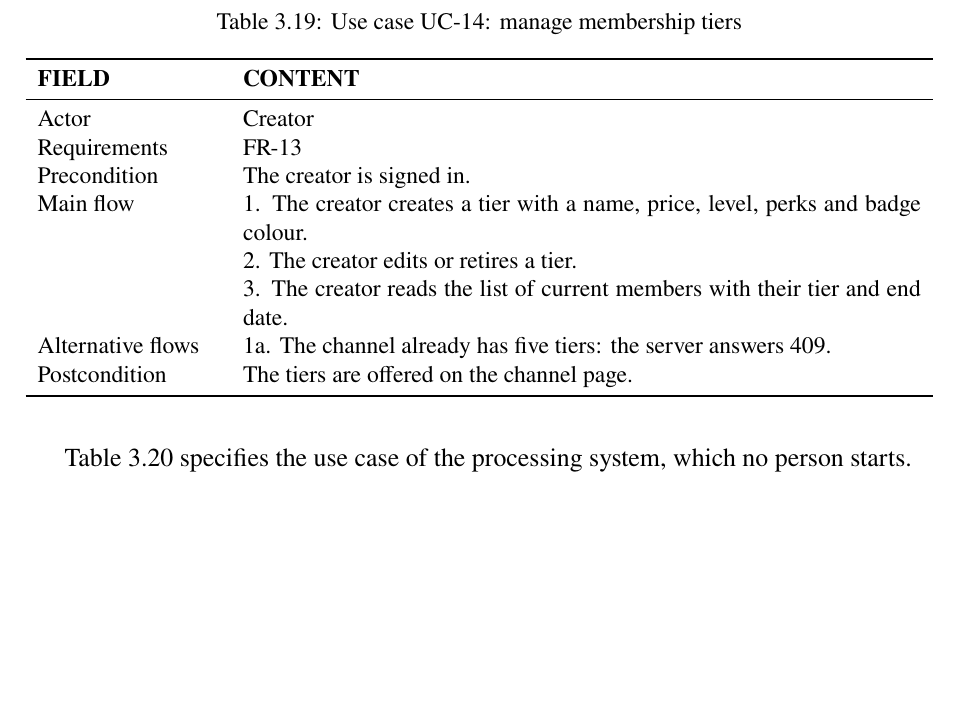
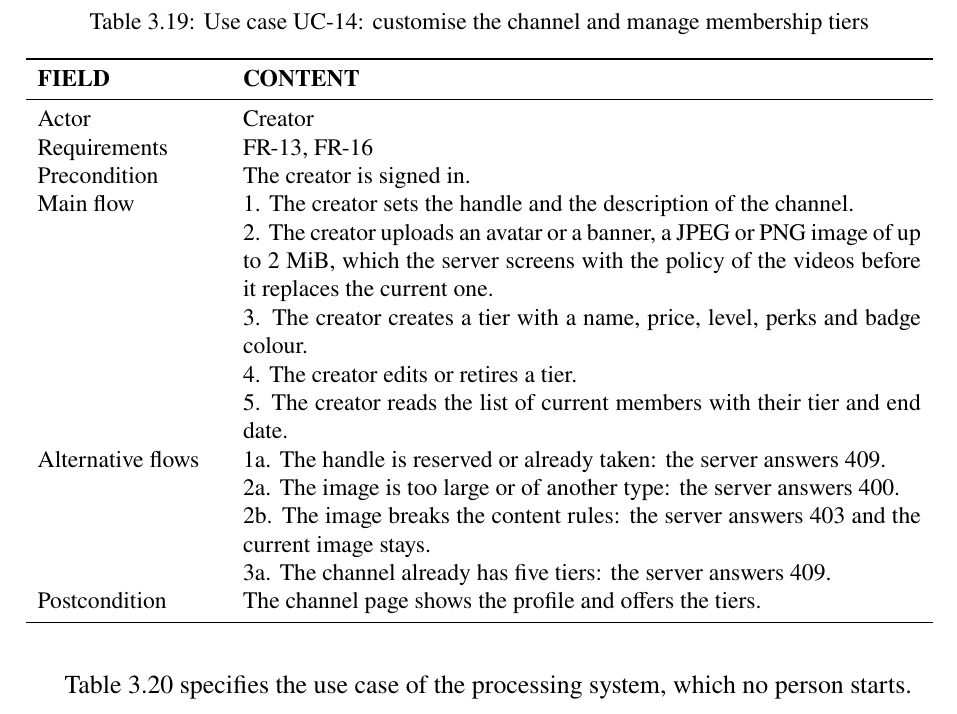
Before and after one commit to DinhQuocCuong28664/DACNTT_VideoStreaming, a LaTeX thesis (report/main.tex, which reads report/chapters/chap3.tex): part of page 51 of 130, cut so that both start at the same text, the shorter picture padded with empty space. Compiled offline with pdfLaTeX; a LaTeX package or settings file that is missing is left out.

Commit message:
fix(report): specify the channel profile of FR-16 in UC-14

```diff
--- a/report/chapters/chap3.tex
+++ b/report/chapters/chap3.tex
@@ -589,7 +589,7 @@ Postcondition & The video is published at the chosen time, or stays private. \\
 
 \begin{table}[H]
 \centering
-\caption{Use case UC-14: manage membership tiers}
+\caption{Use case UC-14: customise the channel and manage membership tiers}
 \label{tab:uc-tiers}
 \small
 \begin{tabularx}{\textwidth}{p{0.2\textwidth} X}
@@ -597,15 +597,20 @@ Postcondition & The video is published at the chosen time, or stays private. \\
 \textbf{FIELD} & \textbf{CONTENT} \\
 \midrule
 Actor & Creator \\
-Requirements & FR-13 \\
+Requirements & FR-13, FR-16 \\
 Precondition & The creator is signed in. \\
 Main flow &
-  1. The creator creates a tier with a name, price, level, perks and badge colour. \newline
-  2. The creator edits or retires a tier. \newline
-  3. The creator reads the list of current members with their tier and end date. \\
+  1. The creator sets the handle and the description of the channel. \newline
+  2. The creator uploads an avatar or a banner, a JPEG or PNG image of up to 2~MiB, which the server screens with the policy of the videos before it replaces the current one. \newline
+  3. The creator creates a tier with a name, price, level, perks and badge colour. \newline
+  4. The creator edits or retires a tier. \newline
+  5. The creator reads the list of current members with their tier and end date. \\
 Alternative flows &
-  1a. The channel already has five tiers: the server answers 409. \\
-Postcondition & The tiers are offered on the channel page. \\
+  1a. The handle is reserved or already taken: the server answers 409. \newline
+  2a. The image is too large or of another type: the server answers 400. \newline
+  2b. The image breaks the content rules: the server answers 403 and the current image stays. \newline
+  3a. The channel already has five tiers: the server answers 409. \\
+Postcondition & The channel page shows the profile and offers the tiers. \\
 \bottomrule
 \end{tabularx}
 \end{table}
```
